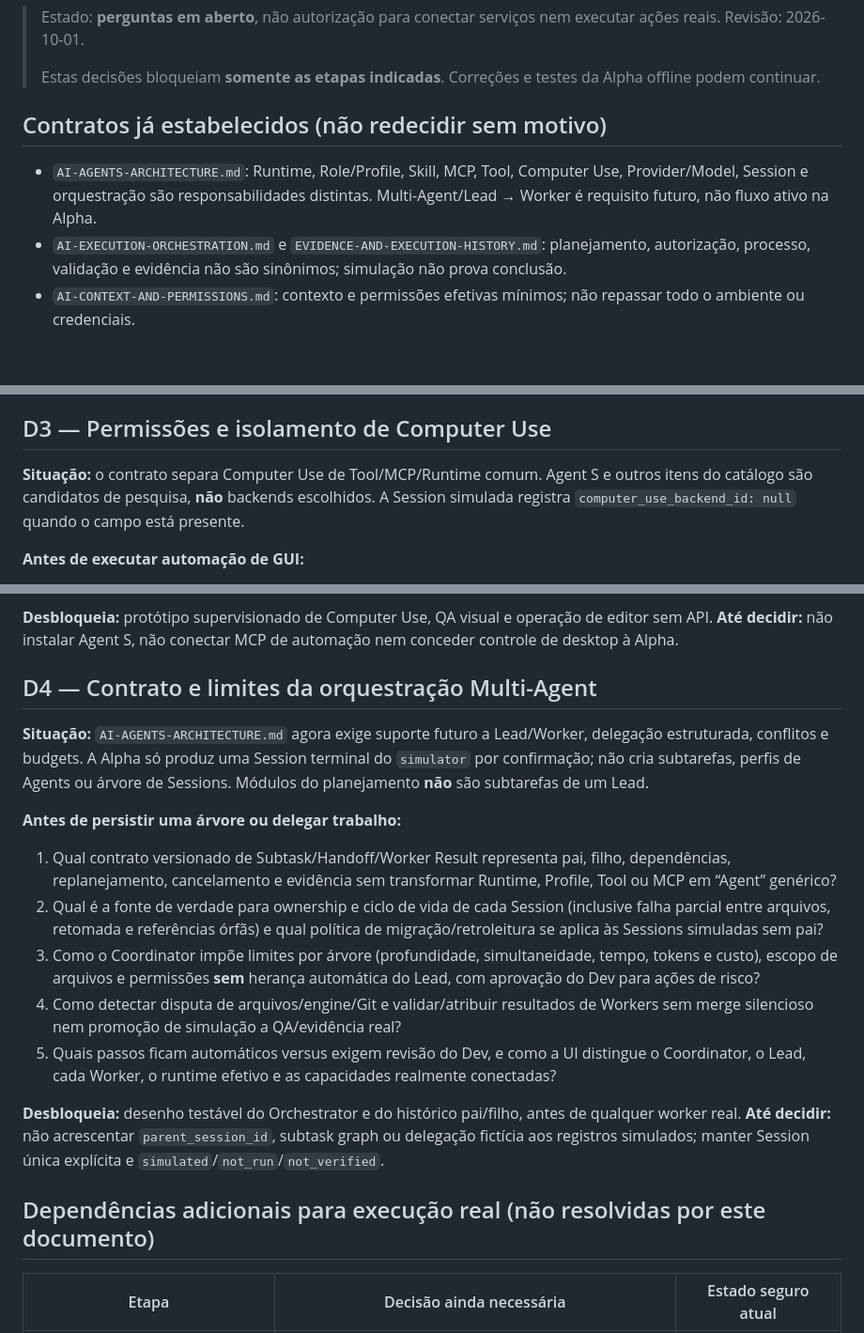
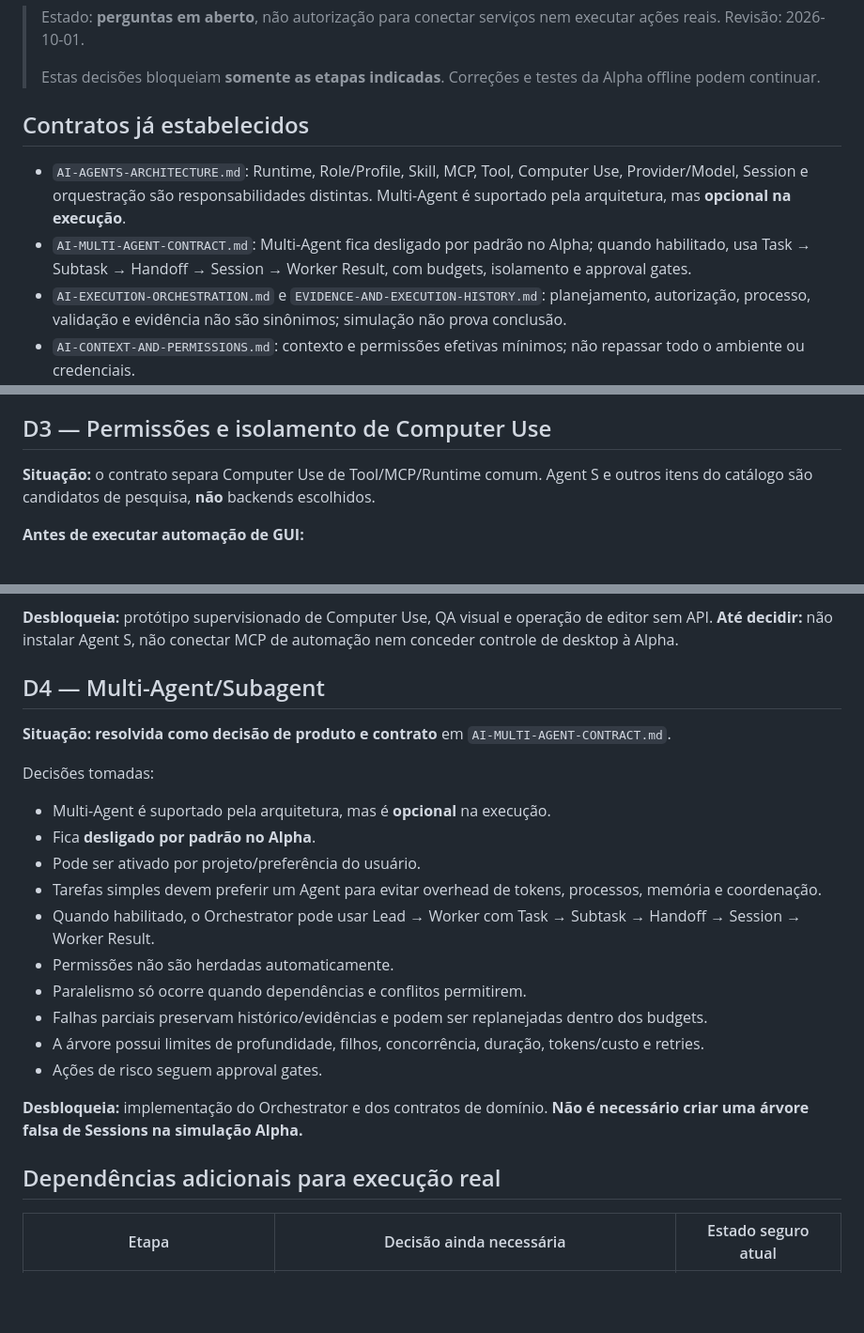
Before and after one commit to BloomRX/Lia-GameDev, a Markdown page: docs/DECISOES-PENDENTES-INTEGRACOES.md, 3 parts joined by grey strips. Shown at 94% size. Drawn GitHub-style; blank space fills up the shorter version.

Commit message:
docs: resolve multi-agent design decisions

```diff
--- a/docs/DECISOES-PENDENTES-INTEGRACOES.md
+++ b/docs/DECISOES-PENDENTES-INTEGRACOES.md
@@ -4,9 +4,10 @@
 >
 > Estas decisões bloqueiam **somente as etapas indicadas**. Correções e testes da Alpha offline podem continuar.
 
-## Contratos já estabelecidos (não redecidir sem motivo)
+## Contratos já estabelecidos
 
-- `AI-AGENTS-ARCHITECTURE.md`: Runtime, Role/Profile, Skill, MCP, Tool, Computer Use, Provider/Model, Session e orquestração são responsabilidades distintas. Multi-Agent/Lead → Worker é requisito futuro, não fluxo ativo na Alpha.
+- `AI-AGENTS-ARCHITECTURE.md`: Runtime, Role/Profile, Skill, MCP, Tool, Computer Use, Provider/Model, Session e orquestração são responsabilidades distintas. Multi-Agent é suportado pela arquitetura, mas **opcional na execução**.
+- `AI-MULTI-AGENT-CONTRACT.md`: Multi-Agent fica desligado por padrão no Alpha; quando habilitado, usa Task → Subtask → Handoff → Session → Worker Result, com budgets, isolamento e approval gates.
 - `AI-EXECUTION-ORCHESTRATION.md` e `EVIDENCE-AND-EXECUTION-HISTORY.md`: planejamento, autorização, processo, validação e evidência não são sinônimos; simulação não prova conclusão.
 - `AI-CONTEXT-AND-PERMISSIONS.md`: contexto e permissões efetivas mínimos; não repassar todo o ambiente ou credenciais.
 - `AI-PROVIDERS-FREE-FIRST.md`: começar sem pagamento, manter opções pagas voluntárias; nenhum fallback silencioso para custo potencial.
@@ -40,7 +41,7 @@
 
 ## D3 — Permissões e isolamento de Computer Use
 
-**Situação:** o contrato separa Computer Use de Tool/MCP/Runtime comum. Agent S e outros itens do catálogo são candidatos de pesquisa, **não** backends escolhidos. A Session simulada registra `computer_use_backend_id: null` quando o campo está presente.
+**Situação:** o contrato separa Computer Use de Tool/MCP/Runtime comum. Agent S e outros itens do catálogo são candidatos de pesquisa, **não** backends escolhidos.
 
 **Antes de executar automação de GUI:**
 1. Qual backend e licença/manutenção/compatibilidade (especialmente Windows) foram verificados? O backend é opcional e substituível?
@@ -51,20 +52,26 @@
 
 **Desbloqueia:** protótipo supervisionado de Computer Use, QA visual e operação de editor sem API. **Até decidir:** não instalar Agent S, não conectar MCP de automação nem conceder controle de desktop à Alpha.
 
-## D4 — Contrato e limites da orquestração Multi-Agent
+## D4 — Multi-Agent/Subagent
 
-**Situação:** `AI-AGENTS-ARCHITECTURE.md` agora exige suporte futuro a Lead/Worker, delegação estruturada, conflitos e budgets. A Alpha só produz uma Session terminal do `simulator` por confirmação; não cria subtarefas, perfis de Agents ou árvore de Sessions. Módulos do planejamento **não** são subtarefas de um Lead.
+**Situação:** **resolvida como decisão de produto e contrato** em `AI-MULTI-AGENT-CONTRACT.md`.
 
-**Antes de persistir uma árvore ou delegar trabalho:**
-1. Qual contrato versionado de Subtask/Handoff/Worker Result representa pai, filho, dependências, replanejamento, cancelamento e evidência sem transformar Runtime, Profile, Tool ou MCP em “Agent” genérico?
-2. Qual é a fonte de verdade para ownership e ciclo de vida de cada Session (inclusive falha parcial entre arquivos, retomada e referências órfãs) e qual política de migração/retroleitura se aplica às Sessions simuladas sem pai?
-3. Como o Coordinator impõe limites por árvore (profundidade, simultaneidade, tempo, tokens e custo), escopo de arquivos e permissões **sem** herança automática do Lead, com aprovação do Dev para ações de risco?
-4. Como detectar disputa de arquivos/engine/Git e validar/atribuir resultados de Workers sem merge silencioso nem promoção de simulação a QA/evidência real?
-5. Quais passos ficam automáticos versus exigem revisão do Dev, e como a UI distingue o Coordinator, o Lead, cada Worker, o runtime efetivo e as capacidades realmente conectadas?
+Decisões tomadas:
 
-**Desbloqueia:** desenho testável do Orchestrator e do histórico pai/filho, antes de qualquer worker real. **Até decidir:** não acrescentar `parent_session_id`, subtask graph ou delegação fictícia aos registros simulados; manter Session única explícita e `simulated`/`not_run`/`not_verified`.
+- Multi-Agent é suportado pela arquitetura, mas é **opcional** na execução.
+- Fica **desligado por padrão no Alpha**.
+- Pode ser ativado por projeto/preferência do usuário.
+- Tarefas simples devem preferir um Agent para evitar overhead de tokens, processos, memória e coordenação.
+- Quando habilitado, o Orchestrator pode usar Lead → Worker com Task → Subtask → Handoff → Session → Worker Result.
+- Permissões não são herdadas automaticamente.
+- Paralelismo só ocorre quando dependências e conflitos permitirem.
+- Falhas parciais preservam histórico/evidências e podem ser replanejadas dentro dos budgets.
+- A árvore possui limites de profundidade, filhos, concorrência, duração, tokens/custo e retries.
+- Ações de risco seguem approval gates.
 
-## Dependências adicionais para execução real (não resolvidas por este documento)
+**Desbloqueia:** implementação do Orchestrator e dos contratos de domínio. **Não é necessário criar uma árvore falsa de Sessions na simulação Alpha.**
+
+## Dependências adicionais para execução real
 
 | Etapa | Decisão ainda necessária | Estado seguro atual |
 |---|---|---|
```
